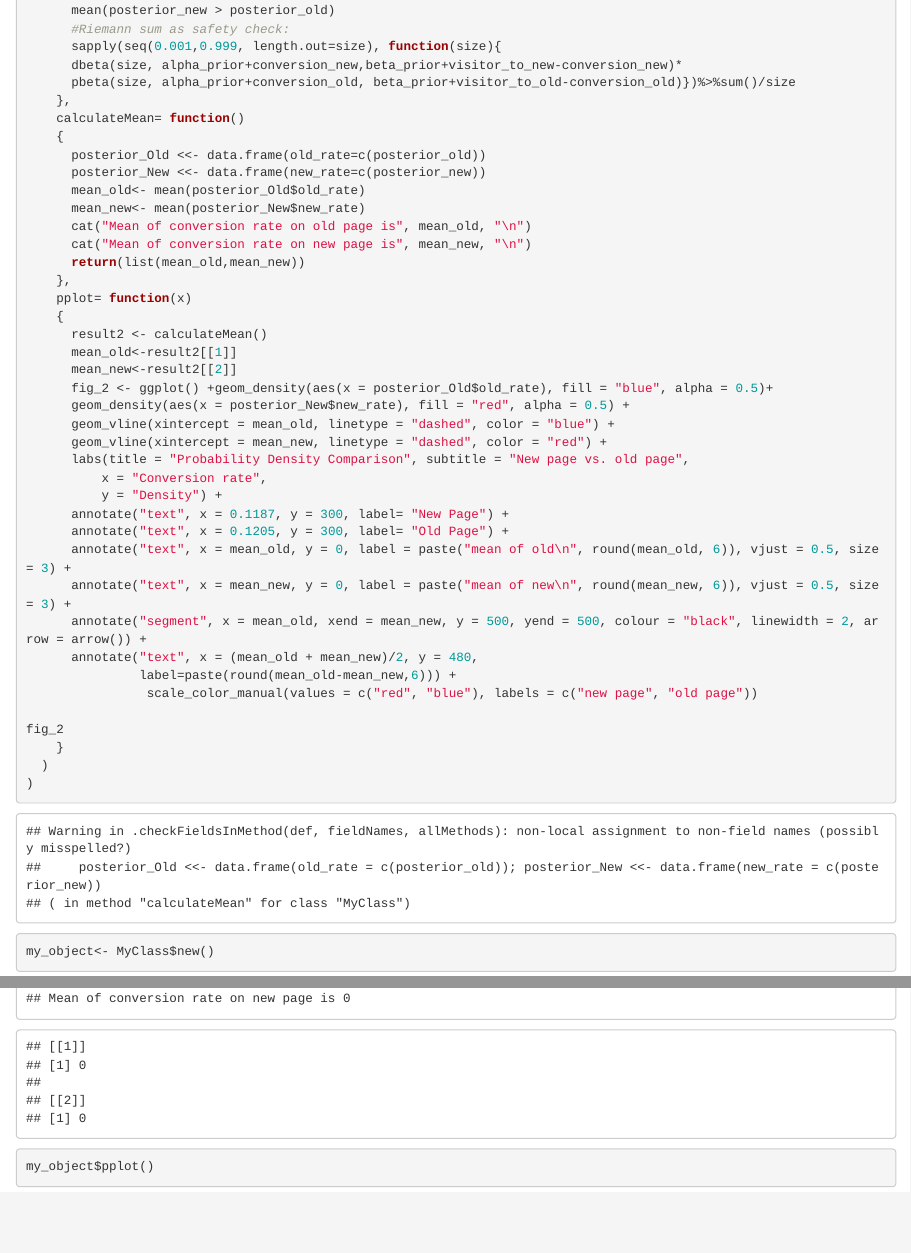
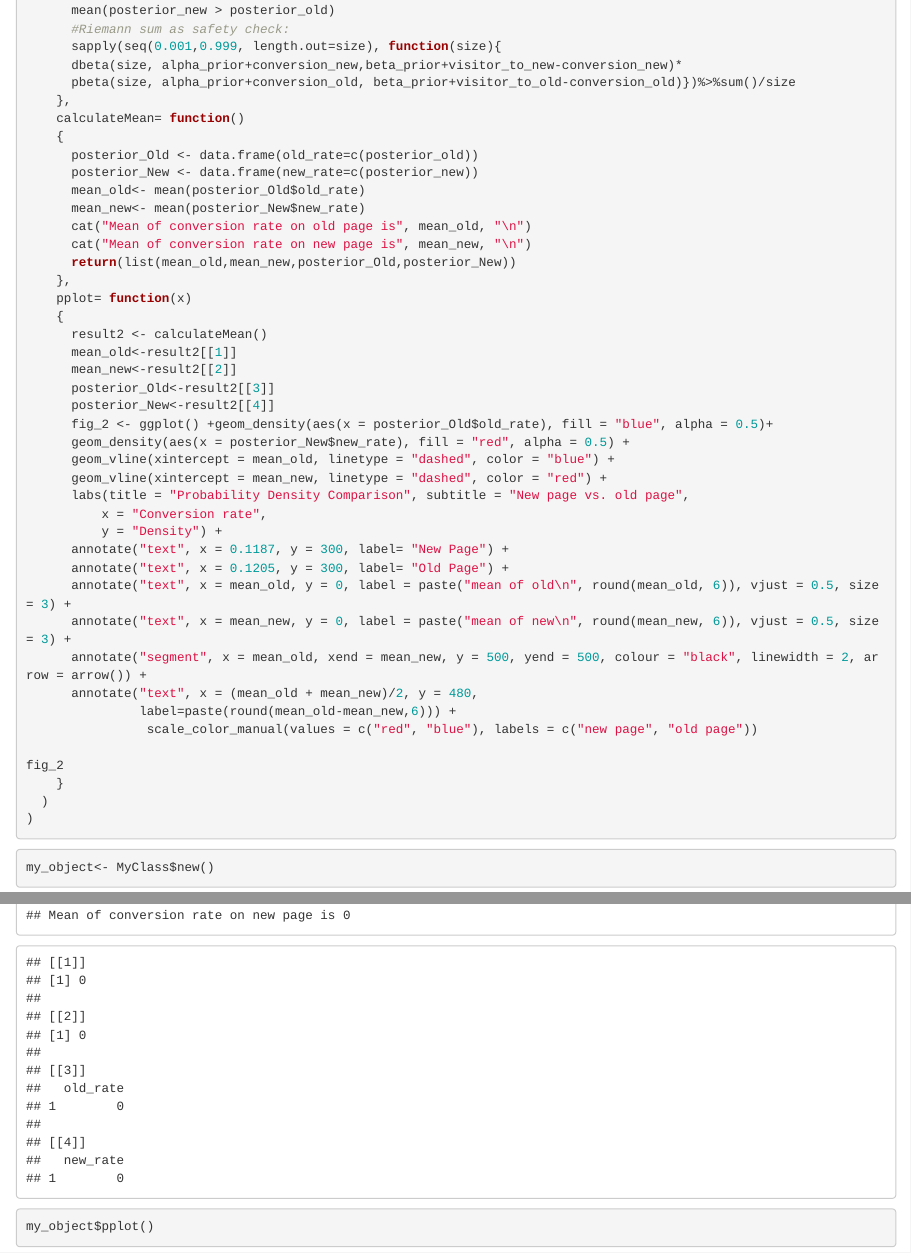
Before and after one commit to TLdgh/Data_Analysis_Proj_2, an R Markdown document (3.Rmd): the page in a window 1100 px wide, from 1430 px down, and a second part further down, joined at a grey line. Rendered offline with R 4.5, knitr and Pandoc, with nearby package versions; some code elsewhere in the file could not run offline.

Commit message:
add a class

```diff
--- a/3.Rmd
+++ b/3.Rmd
@@ -59,19 +59,21 @@ MyClass <- setRefClass(
     },
     calculateMean= function()
     {
-      posterior_Old <<- data.frame(old_rate=c(posterior_old))
-      posterior_New <<- data.frame(new_rate=c(posterior_new))
+      posterior_Old <- data.frame(old_rate=c(posterior_old))
+      posterior_New <- data.frame(new_rate=c(posterior_new))
       mean_old<- mean(posterior_Old$old_rate)
       mean_new<- mean(posterior_New$new_rate)
       cat("Mean of conversion rate on old page is", mean_old, "\n")
       cat("Mean of conversion rate on new page is", mean_new, "\n")
-      return(list(mean_old,mean_new))
+      return(list(mean_old,mean_new,posterior_Old,posterior_New))
     },
     pplot= function(x)
     {
       result2 <- calculateMean()
       mean_old<-result2[[1]]
       mean_new<-result2[[2]]
+      posterior_Old<-result2[[3]]
+      posterior_New<-result2[[4]]
       fig_2 <- ggplot() +geom_density(aes(x = posterior_Old$old_rate), fill = "blue", alpha = 0.5)+
       geom_density(aes(x = posterior_New$new_rate), fill = "red", alpha = 0.5) +
       geom_vline(xintercept = mean_old, linetype = "dashed", color = "blue") +
```
Also changed, not shown: 3.Rmd (1 more changed lines).
